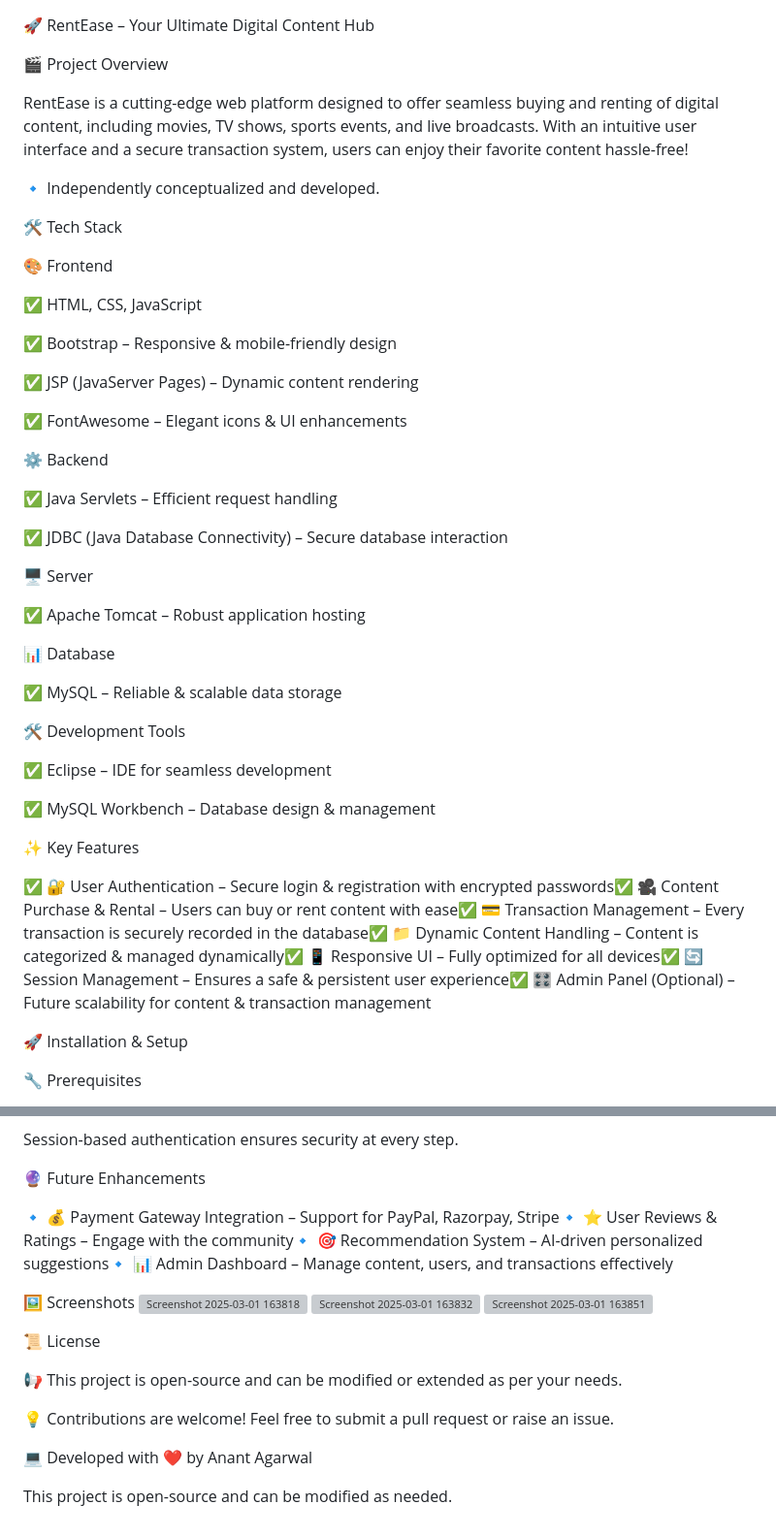
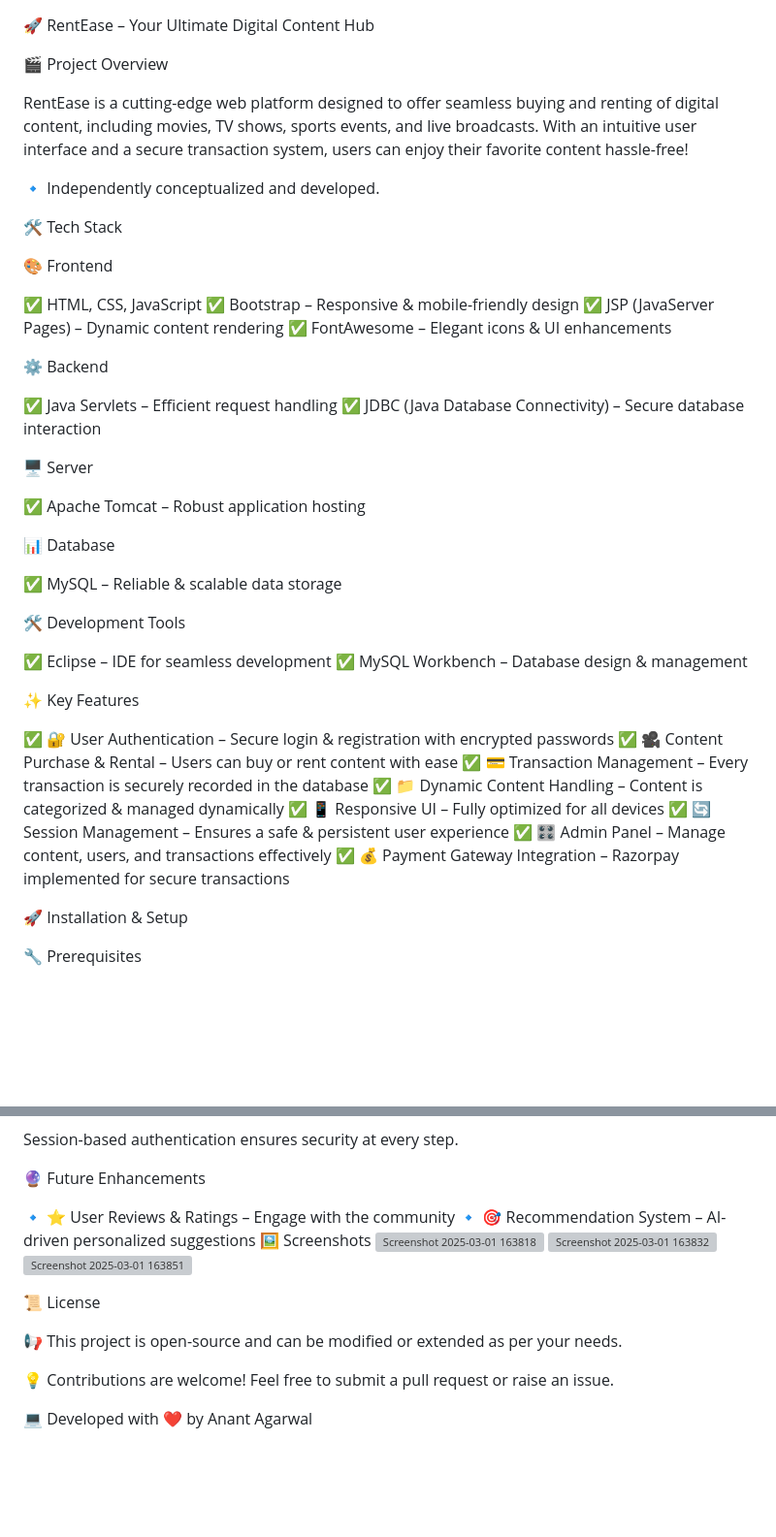
Before and after one commit to eigen04/RentEase, a Markdown page: README.md, 2 parts joined by grey strips. Shown at 97% size. GitHub-like rendering; blank space fills up the shorter version; grey boxes are pictures that could not be loaded.

```diff
--- a/README.md
+++ b/README.md
@@ -1,6 +1,4 @@
 🚀 RentEase – Your Ultimate Digital Content Hub
-
-
 
 🎬 Project Overview
 
@@ -13,17 +11,13 @@ RentEase is a cutting-edge web platform designed to offer seamless buying and re
 🎨 Frontend
 
 ✅ HTML, CSS, JavaScript
-
 ✅ Bootstrap – Responsive & mobile-friendly design
-
 ✅ JSP (JavaServer Pages) – Dynamic content rendering
-
 ✅ FontAwesome – Elegant icons & UI enhancements
 
 ⚙️ Backend
 
 ✅ Java Servlets – Efficient request handling
-
 ✅ JDBC (Java Database Connectivity) – Secure database interaction
 
 🖥️ Server
@@ -37,12 +31,18 @@ RentEase is a cutting-edge web platform designed to offer seamless buying and re
 🛠️ Development Tools
 
 ✅ Eclipse – IDE for seamless development
-
 ✅ MySQL Workbench – Database design & management
 
 ✨ Key Features
 
-✅ 🔐 User Authentication – Secure login & registration with encrypted passwords✅ 🎥 Content Purchase & Rental – Users can buy or rent content with ease✅ 💳 Transaction Management – Every transaction is securely recorded in the database✅ 📁 Dynamic Content Handling – Content is categorized & managed dynamically✅ 📱 Responsive UI – Fully optimized for all devices✅ 🔄 Session Management – Ensures a safe & persistent user experience✅ 🎛️ Admin Panel (Optional) – Future scalability for content & transaction management
+✅ 🔐 User Authentication – Secure login & registration with encrypted passwords
+✅ 🎥 Content Purchase & Rental – Users can buy or rent content with ease
+✅ 💳 Transaction Management – Every transaction is securely recorded in the database
+✅ 📁 Dynamic Content Handling – Content is categorized & managed dynamically
+✅ 📱 Responsive UI – Fully optimized for all devices
+✅ 🔄 Session Management – Ensures a safe & persistent user experience
+✅ 🎛️ Admin Panel – Manage content, users, and transactions effectively
+✅ 💰 Payment Gateway Integration – Razorpay implemented for secure transactions
 
 🚀 Installation & Setup
 
@@ -92,8 +92,8 @@ Session-based authentication ensures security at every step.
 
 🔮 Future Enhancements
 
-🔹 💰 Payment Gateway Integration – Support for PayPal, Razorpay, Stripe🔹 ⭐ User Reviews & Ratings – Engage with the community🔹 🎯 Recommendation System – AI-driven personalized suggestions🔹 📊 Admin Dashboard – Manage content, users, and transactions effectively
-
+🔹 ⭐ User Reviews & Ratings – Engage with the community
+🔹 🎯 Recommendation System – AI-driven personalized suggestions
 🖼️ Screenshots
 ![Screenshot 2025-03-01 163818](https://github.com/user-attachments/assets/fabda977-9cc5-47ae-be7b-918650655639)
 ![Screenshot 2025-03-01 163832](https://github.com/user-attachments/assets/1ff5668c-cedb-4417-9e91-ec36efa5ecc3)
@@ -107,5 +107,3 @@ Session-based authentication ensures security at every step.
 💡 Contributions are welcome! Feel free to submit a pull request or raise an issue.
 
 💻 Developed with ❤️ by Anant Agarwal
-
-This project is open-source and can be modified as needed.
```
